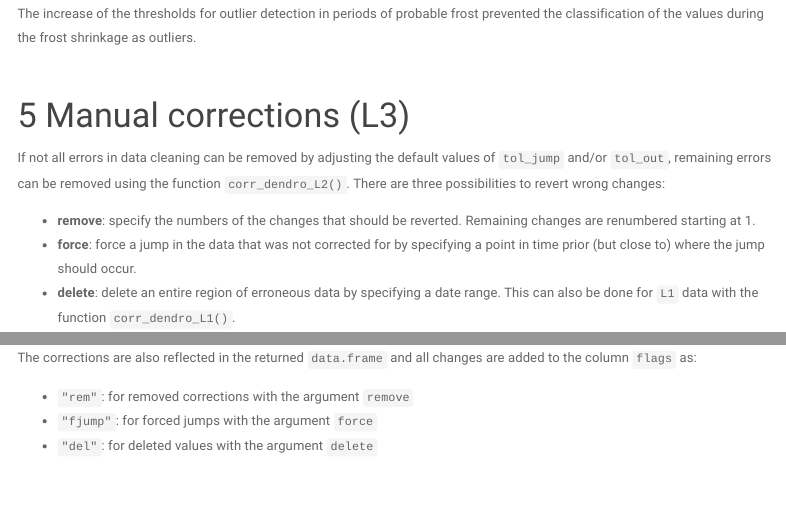
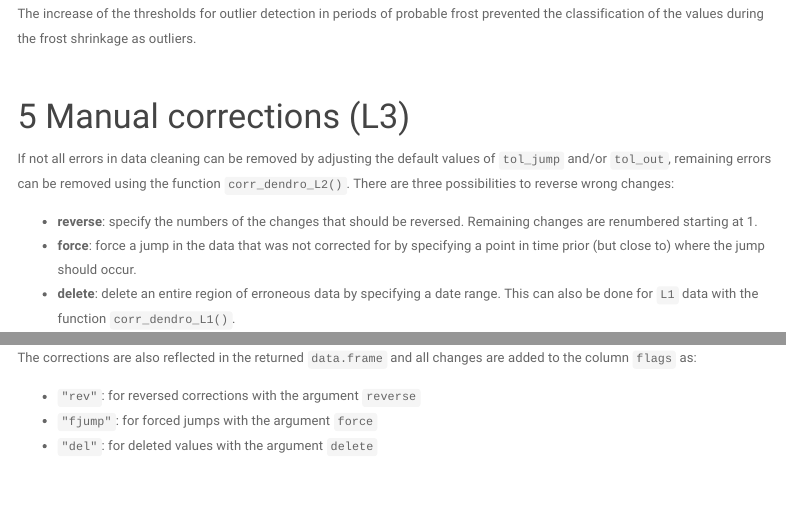
Before and after one commit to treenet/treenetproc, an R Markdown document (vignettes/Introduction-to-treenetproc.Rmd): the page in a window 1100 px wide, from 8220 px down before the commit and from 8180 px down after it, so that both start at the same text, and a second part further down, joined at a grey line. Rendered offline with R 4.5, knitr and Pandoc, with nearby package versions; some code elsewhere in the file could not run offline; menus at the side of the page are left out; common packages that the code uses without loading them are loaded.

Commit message:
renamed argument 'remove' to 'reverse'

```diff
--- a/vignettes/Introduction-to-treenetproc.Rmd
+++ b/vignettes/Introduction-to-treenetproc.Rmd
@@ -391,10 +391,10 @@ outliers.
 # Manual corrections (L3)
 If not all errors in data cleaning can be removed by adjusting the default
 values of `tol_jump` and/or `tol_out`, remaining errors can be removed using
-the function `corr_dendro_L2()`. There are three possibilities to revert
+the function `corr_dendro_L2()`. There are three possibilities to reverse
 wrong changes:
 
-* **remove**: specify the numbers of the changes that should be reverted.
+* **reverse**: specify the numbers of the changes that should be reversed.
   Remaining changes are renumbered starting at 1.
 * **force**: force a jump in the data that was not corrected for by
   specifying a point in time prior (but close to) where the jump should occur.
@@ -444,7 +444,7 @@ remaining corrections were renumbered, starting at 1.
 The corrections are also reflected in the returned `data.frame` and all
 changes are added to the column `flags` as:
 
-* `"rem"`: for removed corrections with the argument `remove`
+* `"rev"`: for reversed corrections with the argument `reverse`
 * `"fjump"`: for forced jumps with the argument `force`
 * `"del"`: for deleted values with the argument `delete`
 <br><br>
```
Also changed, not shown: vignettes/Introduction-to-treenetproc.Rmd (2 more changed lines).
